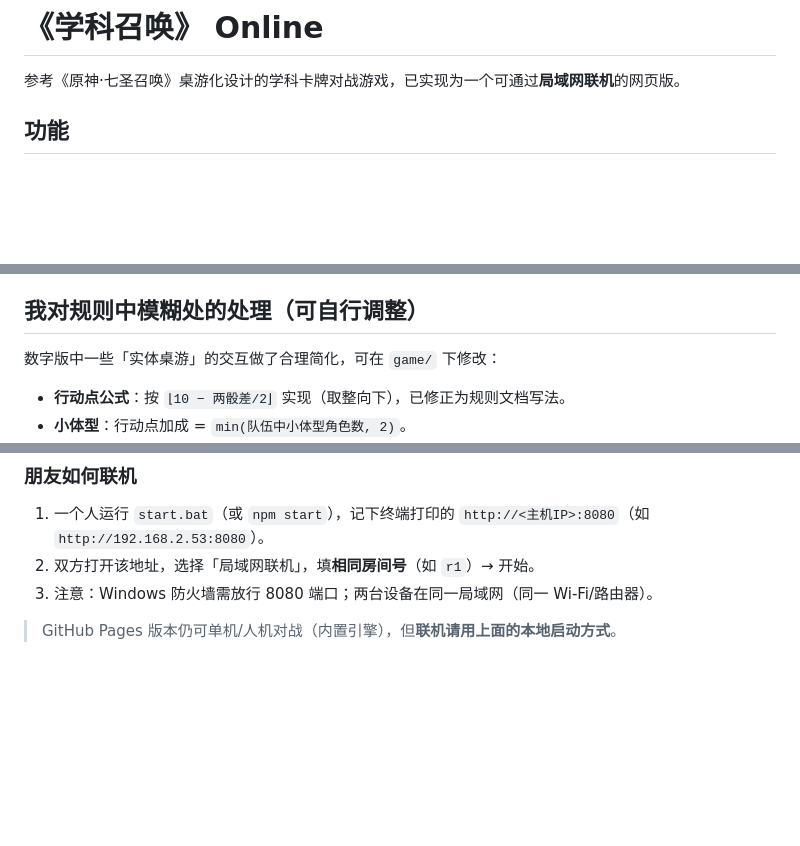
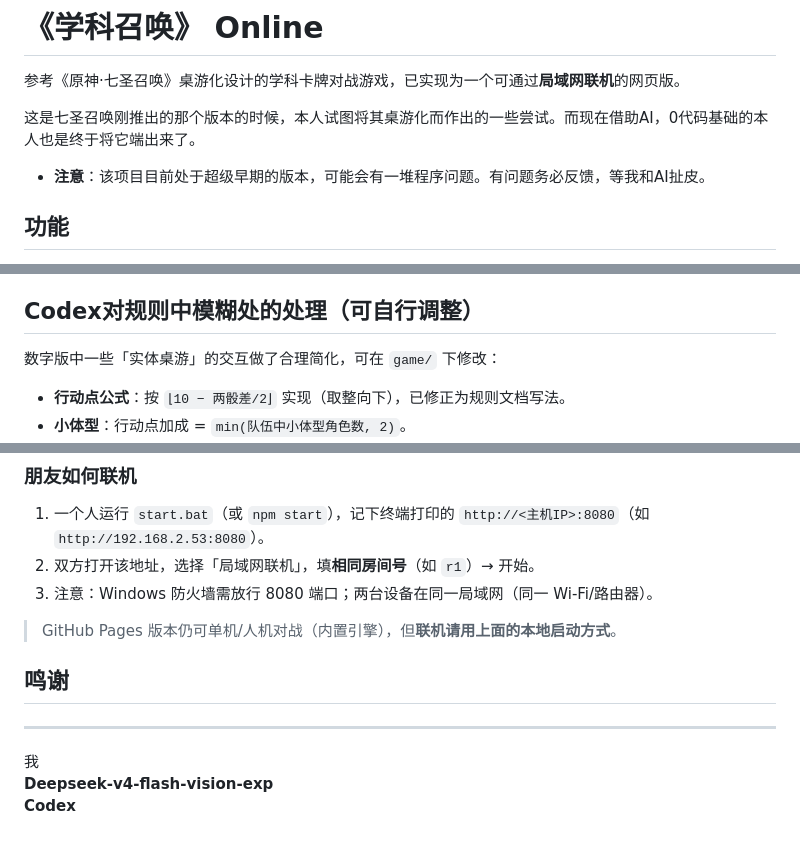
Before and after one commit to tyanbilibili/XuekeSummon, a Markdown page: README.md, 3 parts joined by grey strips. GitHub-like rendering; blank space fills up the shorter version.

```diff
--- a/README.md
+++ b/README.md
@@ -1,6 +1,10 @@
 # 《学科召唤》 Online
 
 参考《原神·七圣召唤》桌游化设计的学科卡牌对战游戏，已实现为一个可通过**局域网联机**的网页版。
+
+这是七圣召唤刚推出的那个版本的时候，本人试图将其桌游化而作出的一些尝试。而现在借助AI，0代码基础的本人也是终于将它端出来了。
+
+- **注意**：该项目目前处于超级早期的版本，可能会有一堆程序问题。有问题务必反馈，等我和AI扯皮。
 
 ## 功能
 
@@ -103,7 +107,7 @@ tools/prepare-assets.ps1  素材降采样脚本（可重新生成 web/assets）
 - 回合结束后按「食物 > 召唤物 > 回血 buff > 到期 buff/debuff > 抽 2 张牌」结算。
 - 角色全部阵亡即败；第 10 回合起所有消耗 +1；第 15 回合未分胜负则平局。
 
-## 我对规则中模糊处的处理（可自行调整）
+## Codex对规则中模糊处的处理（可自行调整）
 
 数字版中一些「实体桌游」的交互做了合理简化，可在 `game/` 下修改：
 
@@ -186,3 +147,10 @@ npm run build:release
 3. 注意：Windows 防火墙需放行 8080 端口；两台设备在同一局域网（同一 Wi-Fi/路由器）。
 
 > GitHub Pages 版本仍可单机/人机对战（内置引擎），但**联机请用上面的本地启动方式**。
+
+## 鸣谢
+
+---
+我
+**Deepseek-v4-flash-vision-exp**
+**Codex**
```
Also changed, not shown: other parts of README.md (+1 -44 lines).
